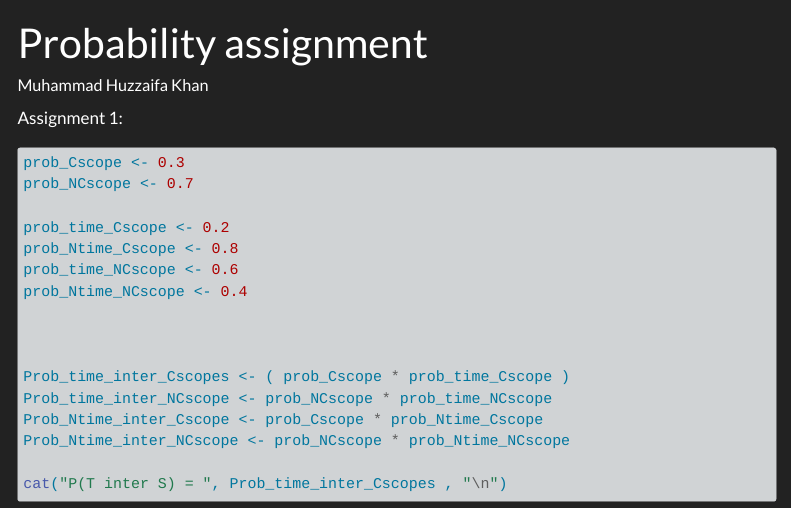
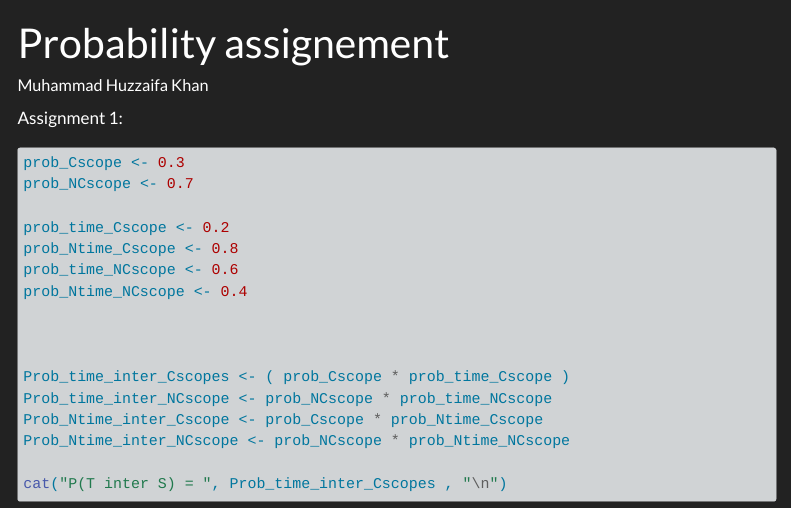
Before and after one commit to TUHHStartupEngineers-Classroom/cdsba-cdx3745, a Quarto document (content/01_journal/01_probability.qmd): the page in a window 1100 px wide, from its top. Rendered offline with R 4.5, knitr and Pandoc in place of Quarto, with nearby package versions; menus at the side of the page are left out; long lines of code are wrapped.

Commit message:
Update 01_probability.qmd
probalilty assignment

```diff
--- a/content/01_journal/01_probability.qmd
+++ b/content/01_journal/01_probability.qmd
@@ -1,6 +1,6 @@
 
 ---
-title: "Probability assignment"
+title: "Probability assignement"
 author: "Muhammad Huzzaifa Khan"
 ---
 
```
